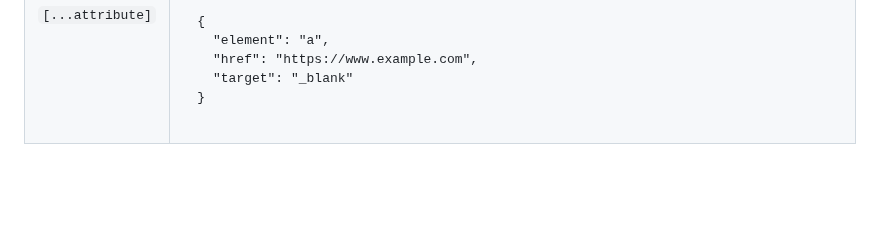
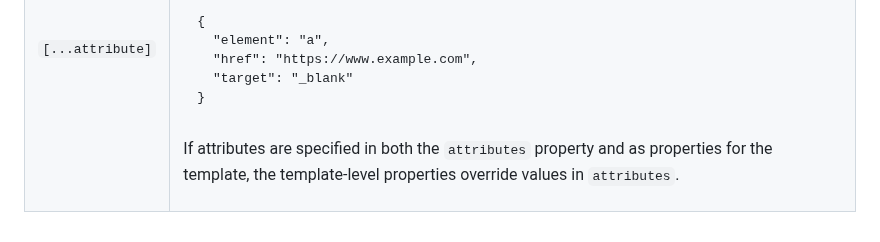
Before and after one commit to MattyQ/jsonelements, a Markdown page: README.md, the part around one of its changes. GitHub-like rendering; blank space fills up the shorter version.

```diff
--- a/README.md
+++ b/README.md
@@ -487,6 +509,9 @@ The following table describes the properties.
   "href": "https://www.example.com",
   "target": "_blank"
 }</pre>
+      <p>
+        If attributes are specified in both the <code>attributes</code> property and as properties for the template, the template-level properties override values in <code>attributes</code>.
+      </p>
     </td>
   </tr>
 </table>
```
Also changed, not shown: other parts of README.md (+25 -3 lines).
